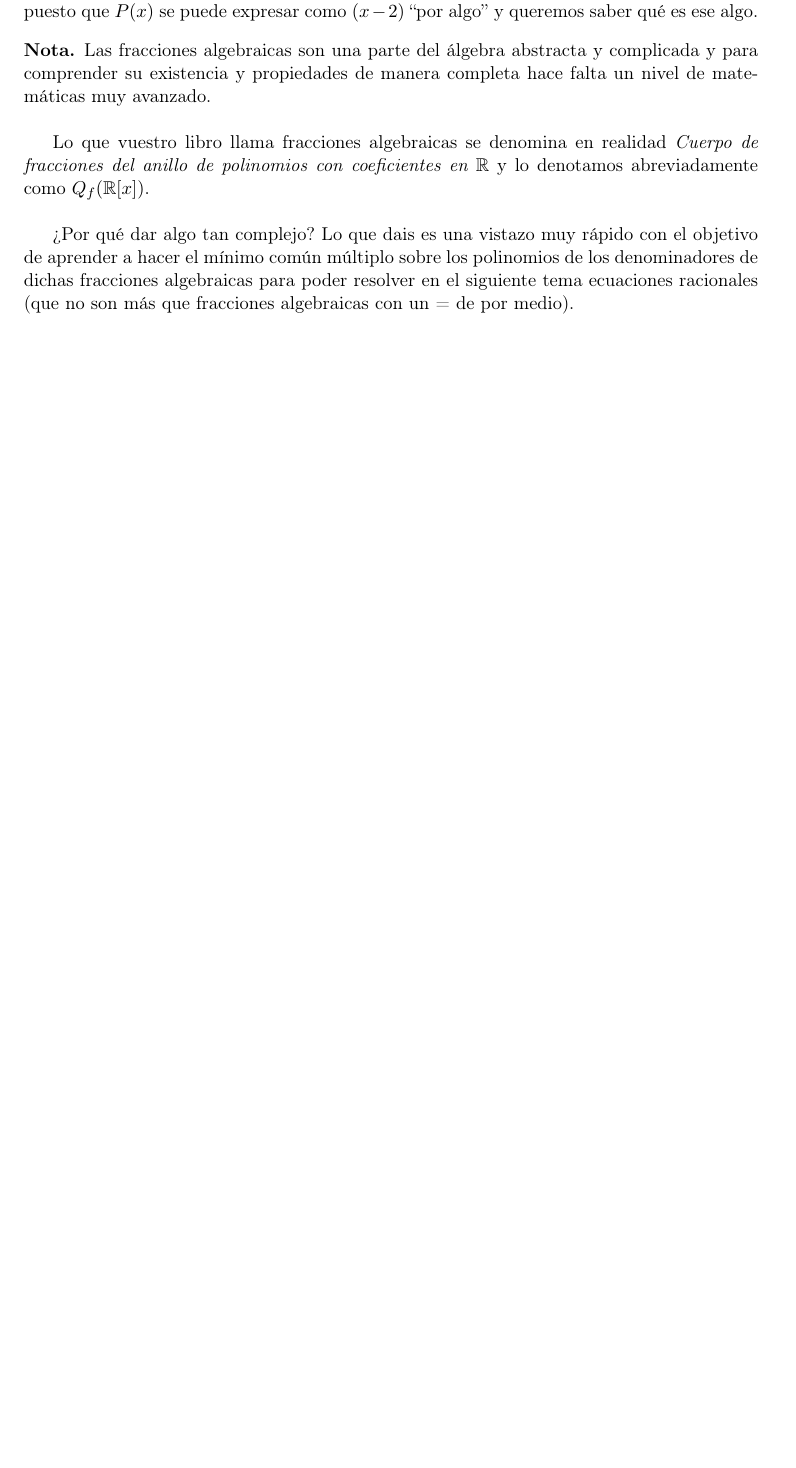
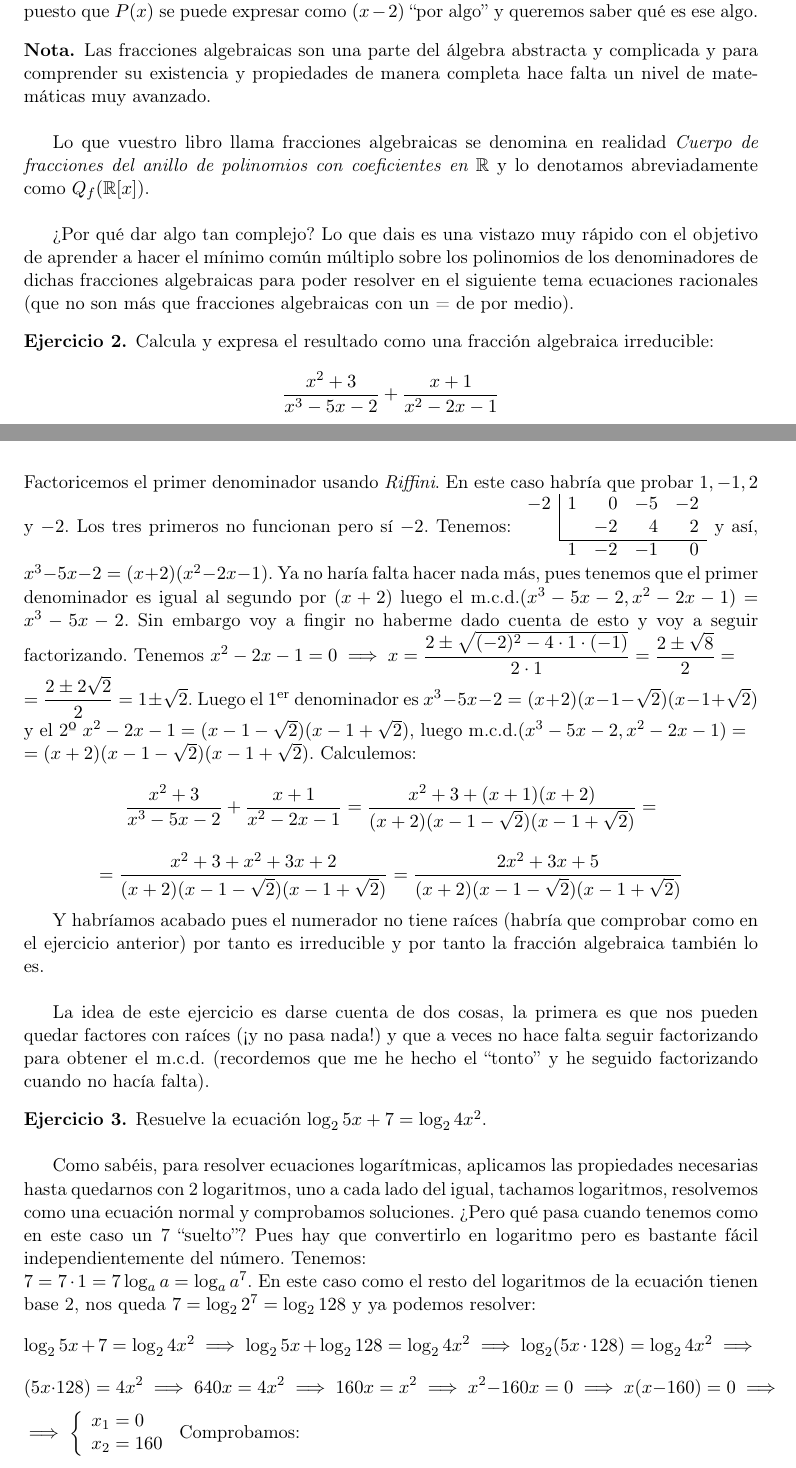
Before and after one commit to javpelle/LaTeX, a LaTeX book (Apuntes Clases Particulares/Polinomios, fracciones algebraicas y ecuaciones (4 º ESO)/FraccionesAlg & Ecuaciones.tex): part of page 2 of 2 before the commit and two parts of pages 2 and 3 of 4 after it, the two joined at a grey line, cut so that both start at the same text, the shorter picture padded with empty space. Compiled offline with pdfLaTeX.

Commit message:
Apuntes terminados

```diff
--- a/Apuntes Clases Particulares/Polinomios, fracciones algebraicas y ecuaciones (4 º ESO)/FraccionesAlg & Ecuaciones.tex
+++ b/Apuntes Clases Particulares/Polinomios, fracciones algebraicas y ecuaciones (4 º ESO)/FraccionesAlg & Ecuaciones.tex
@@ -140,3 +140,21 @@ Lo que vuestro libro llama fracciones algebraicas se denomina en realidad \texti
 
 \end{nota}
 
+\begin{ejercicio} Calcula y expresa el resultado como una fracción algebraica irreducible: \[\dfrac{x^2+3}{x^3-5x-2}+\dfrac{x +1}{x^2-2x-1}\]
+Factoricemos el primer denominador usando \textit{Riffini}. En este caso habría que probar $1,-1,2$ y $-2$. Los tres primeros no funcionan pero sí $-2$. Tenemos: $\ruffini{1,0,-5,-2}{-2}{-2,4,2}{1,-2,-1,0}$ y así, $x^3-5x-2=(x+2)(x^2-2x-1)$. Ya no haría falta hacer nada más, pues tenemos que el primer denominador es igual al segundo por $(x+2)$ luego el m.c.d.$(x^3-5x-2,x^2-2x-1)=x^3-5x-2$. Sin embargo voy a fingir no haberme dado cuenta de esto y voy a seguir factorizando. Tenemos $x^2-2x-1=0\implies x=\dfrac{2\pm\sqrt{(-2)^2-4\cdot1\cdot(-1)}}{2\cdot1}=\dfrac{2\pm\sqrt{8}}{2}=\\=\dfrac{2\pm2\sqrt{2}}{2}=1\pm\sqrt{2}$. Luego el $1^{\mathrm{er}}$ denominador es $x^3-5x-2=(x+2)(x-1-\sqrt{2})(x-1+\sqrt{2})$ y el 2º $x^2-2x-1=(x-1-\sqrt{2})(x-1+\sqrt{2})$, luego m.c.d.$(x^3-5x-2,x^2-2x-1)=\\=(x+2)(x-1-\sqrt{2})(x-1+\sqrt{2})$. Calculemos:
+\[\dfrac{x^2+3}{x^3-5x-2}+\dfrac{x +1}{x^2-2x-1}=\dfrac{x^2+3+(x+1)(x+2)}{(x+2)(x-1-\sqrt{2})(x-1+\sqrt{2})}=\]
+\[=\dfrac{x^2+3+x^2+3x+2}{(x+2)(x-1-\sqrt{2})(x-1+\sqrt{2})}=\dfrac{2x^2+3x+5}{(x+2)(x-1-\sqrt{2})(x-1+\sqrt{2})}\]
+
+Y habríamos acabado pues el numerador no tiene raíces (habría que comprobar como en el ejercicio anterior) por tanto es irreducible y por tanto la fracción algebraica también lo es.\\
+
+La idea de este ejercicio es darse cuenta de dos cosas, la primera es que nos pueden quedar factores con raíces (¡y no pasa nada!) y que a veces no hace falta seguir factorizando para obtener el m.c.d. (recordemos que me he hecho el ``tonto'' y he seguido factorizando cuando no hacía falta).
+\end{ejercicio}
+
+\begin{ejercicio} Resuelve la ecuación $\log_25x + 7 = \log_2 4x^2$.\\
+
+Como sabéis, para resolver ecuaciones logarítmicas, aplicamos las propiedades necesarias hasta quedarnos con 2 logaritmos, uno a cada lado del igual, tachamos logaritmos, resolvemos como una ecuación normal y comprobamos soluciones. ¿Pero qué pasa cuando tenemos como en este caso un 7 ``suelto''? Pues hay que convertirlo en logaritmo pero es bastante fácil independientemente del número. Tenemos:\\
+$7=7\cdot1= 7\log_aa=\log_aa^7$. En este caso como el resto del logaritmos de la ecuación tienen base 2, nos queda $7=\log_22^7=\log_2128$ y ya podemos resolver:
+\[\log_25x + 7 = \log_2 4x^2\implies\log_25x + \log_2128 = \log_2 4x^2\implies\log_2(5x\cdot128) = \log_2 4x^2\implies\]
+\[(5x\cdot128) =4x^2\implies 640x=4x^2\implies 160x=x^2\implies x^2-160x=0\implies x(x-160)=0\implies\]
+$\implies\doubleleft{x_1=0}{x_2=160}$ Comprobamos:
+\begin{itemize}
```
Also changed, not shown: Apuntes Clases Particulares/Polinomios, fracciones algebraicas y ecuaciones (4 º ESO)/FraccionesAlg & Ecuaciones.pdf, Apuntes Clases Particulares/Polinomios, fracciones algebraicas y ecuaciones (4 º ESO)/FraccionesAlg & Ecuaciones.tex (5 more changed lines).
